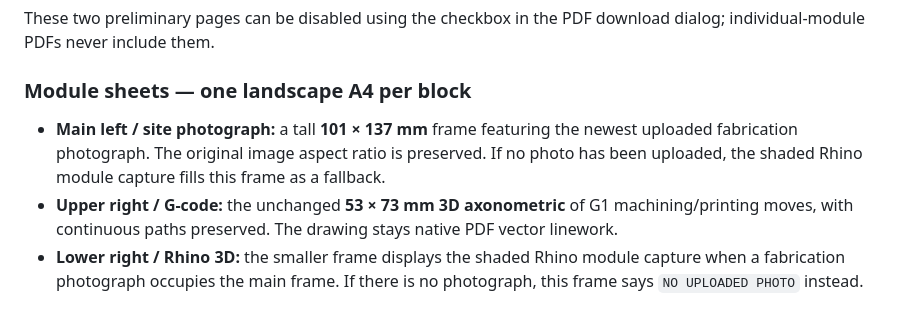
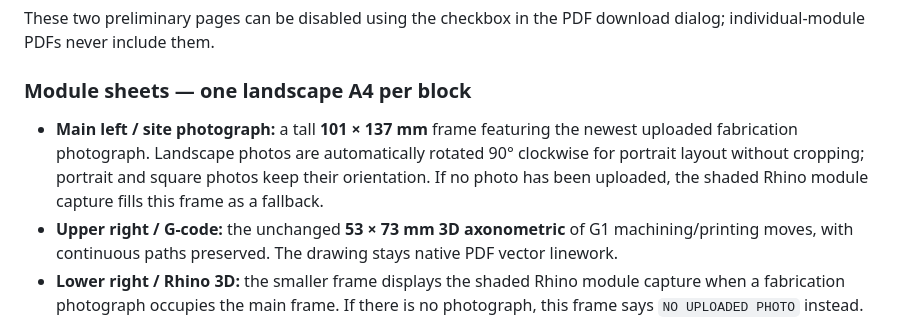
Before and after one commit to sogoose/pavilion-fabrication-tracker, a Markdown page: assets/catalog/README.md, the part around the change. Drawn GitHub-style.

Commit message:
Document automatic portrait orientation of catalogue site photos

```diff
--- a/assets/catalog/README.md
+++ b/assets/catalog/README.md
@@ -30,7 +30,7 @@ These two preliminary pages can be disabled using the checkbox in the PDF downlo
 
 ### Module sheets — one landscape A4 per block
 
-- **Main left / site photograph:** a tall **101 × 137 mm** frame featuring the newest uploaded fabrication photograph. The original image aspect ratio is preserved. If no photo has been uploaded, the shaded Rhino module capture fills this frame as a fallback.
+- **Main left / site photograph:** a tall **101 × 137 mm** frame featuring the newest uploaded fabrication photograph. Landscape photos are automatically rotated 90° clockwise for portrait layout without cropping; portrait and square photos keep their orientation. If no photo has been uploaded, the shaded Rhino module capture fills this frame as a fallback.
 - **Upper right / G-code:** the unchanged **53 × 73 mm 3D axonometric** of G1 machining/printing moves, with continuous paths preserved. The drawing stays native PDF vector linework.
 - **Lower right / Rhino 3D:** the smaller frame displays the shaded Rhino module capture when a fabrication photograph occupies the main frame. If there is no photograph, this frame says `NO UPLOADED PHOTO` instead. Other uploaded photos remain in storage.
 
```
